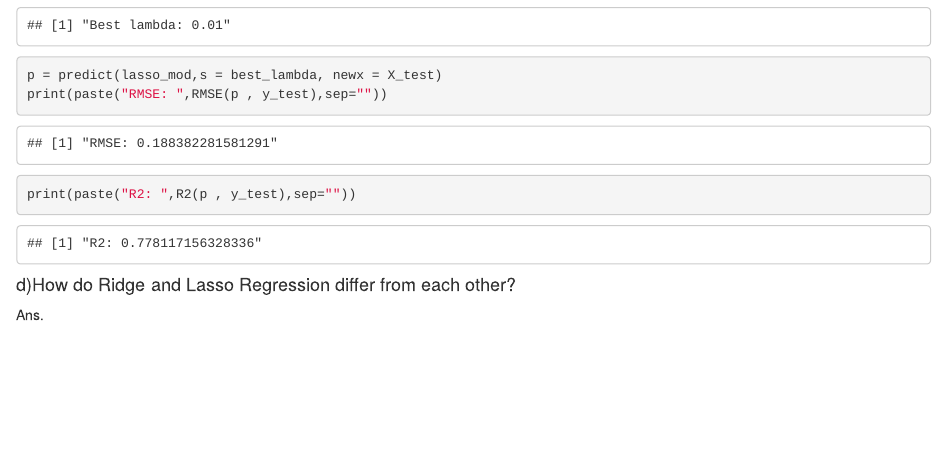
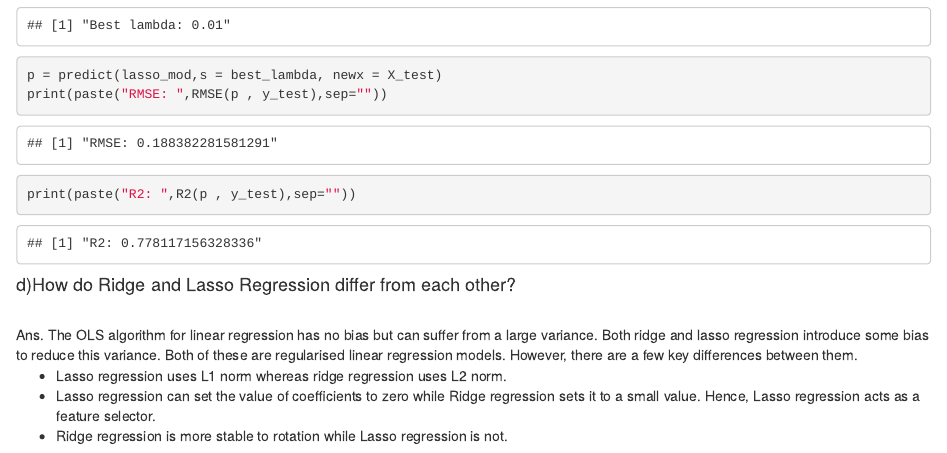
Before and after one commit to pradyumnaym/da_assignments, an R Markdown document (A3/A3_TeamAPP.Rmd): the page in a window 1100 px wide, from 11620 px down. Rendered offline with R 4.5, knitr and Pandoc, with nearby package versions; code that draws random numbers runs with fixed seeds of ours.

Commit message:
Completed 4d) answer

````diff
--- a/A3/A3_TeamAPP.Rmd
+++ b/A3/A3_TeamAPP.Rmd
@@ -224,4 +224,10 @@ print(paste("R2: ",R2(p , y_test),sep=""))
 ```
 
 <h4>d)How do Ridge and Lasso Regression differ from each other?</h4>
-</h4>Ans. </h4>
+<br></h4>Ans. The OLS algorithm for linear regression has no bias but can suffer from a large variance. Both ridge and lasso regression introduce some bias to reduce this variance. Both of these are regularised linear regression models. However, there are a few key differences between them.
+<ul>
+<li> Lasso regression uses L1 norm whereas ridge regression uses L2 norm.
+<li> Lasso regression can set the value of coefficients to zero while Ridge regression sets it to a small value. Hence, Lasso regression acts as a feature selector.
+<li> Ridge regression is more stable to rotation while Lasso regression is not.
+</ul>
+</h4>
````
